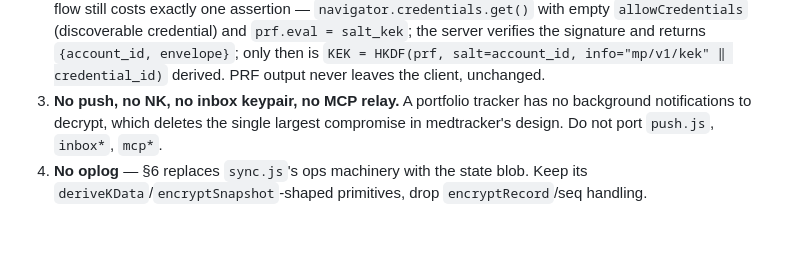
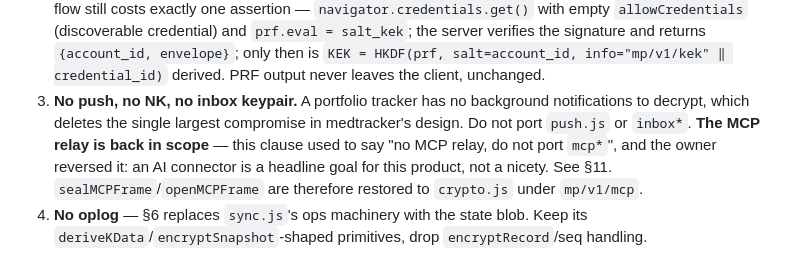
Before and after one commit to korjavin/myportfolio, a Markdown page: docs/ARCHITECTURE.md, the part around one of its changes. Drawn GitHub-style; blank space fills up the shorter version.

```diff
--- a/docs/ARCHITECTURE.md
+++ b/docs/ARCHITECTURE.md
@@ -351,9 +351,12 @@ over near-verbatim. Four differences:
    signature and returns `{account_id, envelope}`; only then is
    `KEK = HKDF(prf, salt=account_id, info="mp/v1/kek" ‖ credential_id)` derived. PRF output never
    leaves the client, unchanged.
-3. **No push, no NK, no inbox keypair, no MCP relay.** A portfolio tracker has no background
-   notifications to decrypt, which deletes the single largest compromise in medtracker's design.
-   Do not port `push.js`, `inbox*`, `mcp*`.
+3. **No push, no NK, no inbox keypair.** A portfolio tracker has no background notifications to
+   decrypt, which deletes the single largest compromise in medtracker's design. Do not port
+   `push.js` or `inbox*`.
+   **The MCP relay is back in scope** — this clause used to say "no MCP relay, do not port `mcp*`",
+   and the owner reversed it: an AI connector is a headline goal for this product, not a nicety.
+   See §11. `sealMCPFrame`/`openMCPFrame` are therefore restored to `crypto.js` under `mp/v1/mcp`.
 4. **No oplog** — §6 replaces `sync.js`'s ops machinery with the state blob. Keep its
    `deriveKData`/`encryptSnapshot`-shaped primitives, drop `encryptRecord`/seq handling.
 
```
Also changed, not shown: other parts of docs/ARCHITECTURE.md (+72 -1 lines).
